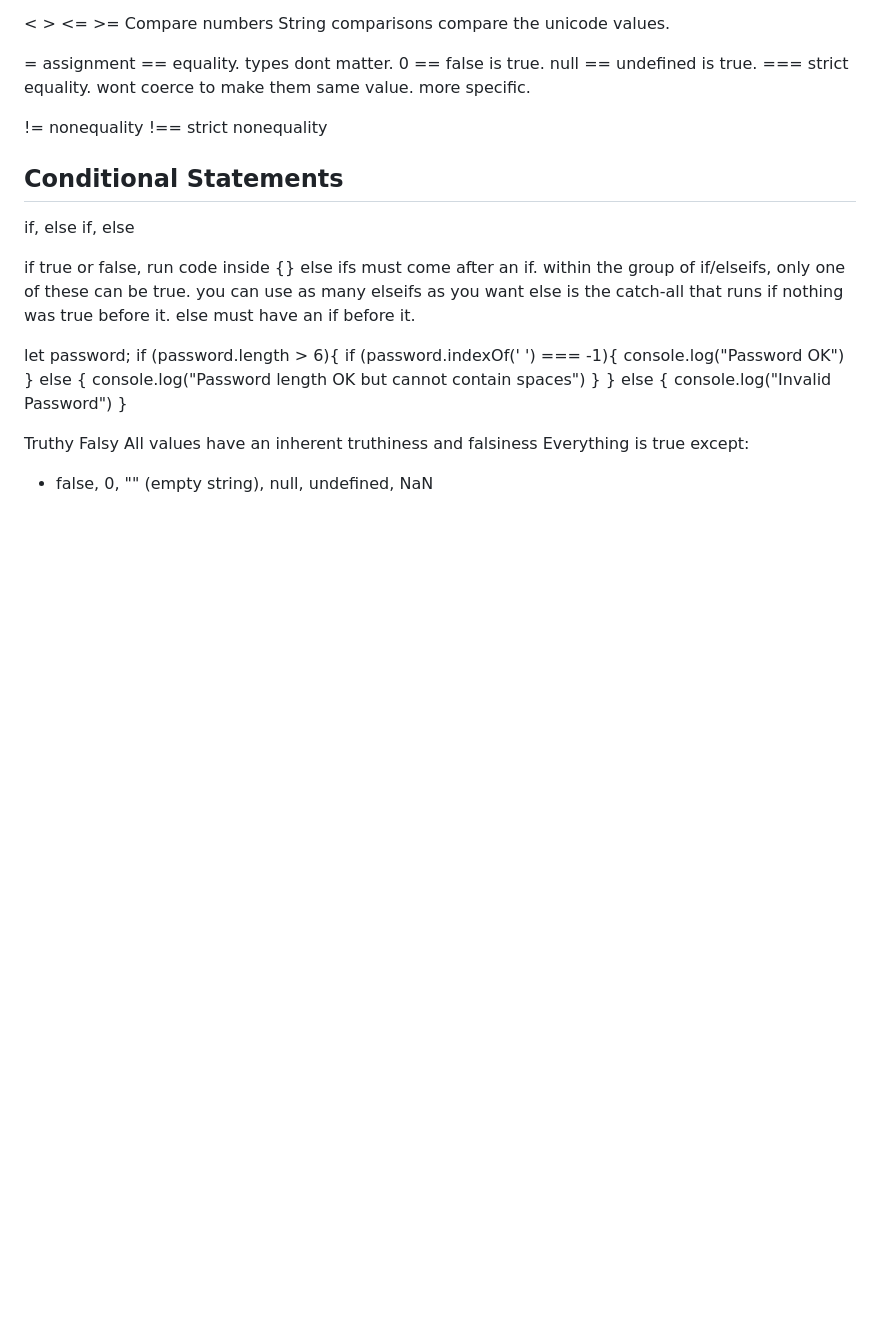
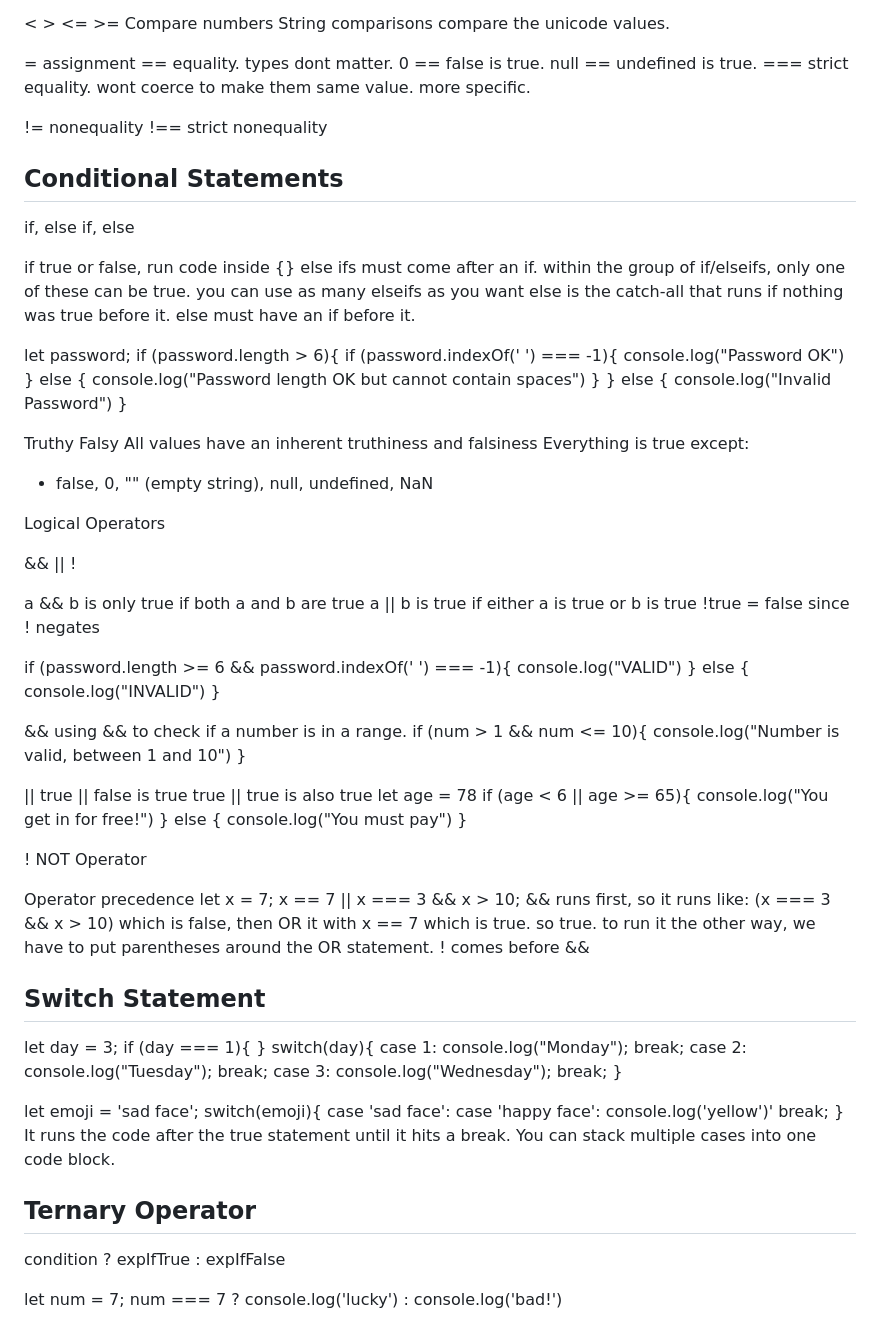
Before and after one commit to samsuh/back-to-basics-javascript-2025, a Markdown page: primitive-types/notes.md, the part around the change. Drawn GitHub-style; blank space fills up the shorter version.

Commit message:
done with primnitive types and operators

```diff
--- a/primitive-types/notes.md
+++ b/primitive-types/notes.md
@@ -294,3 +294,77 @@ All values have an inherent truthiness and falsiness
 Everything is true except:
 
 - false, 0, "" (empty string), null, undefined, NaN
+
+Logical Operators
+
+&& || !
+
+a && b is only true if both a and b are true
+a || b is true if either a is true or b is true
+!true = false since ! negates
+
+if (password.length >= 6 && password.indexOf(' ') === -1){
+console.log("VALID")
+} else {
+console.log("INVALID")
+}
+
+&&
+using && to check if a number is in a range.
+if (num > 1 && num <= 10){
+console.log("Number is valid, between 1 and 10")
+}
+
+||
+true || false is true
+true || true is also true
+let age = 78
+if (age < 6 || age >= 65){
+console.log("You get in for free!")
+} else {
+console.log("You must pay")
+}
+
+! NOT Operator
+
+Operator precedence
+let x = 7;
+x == 7 || x === 3 && x > 10;
+&& runs first, so it runs like:
+(x === 3 && x > 10) which is false, then OR it with x == 7 which is true. so true.
+to run it the other way, we have to put parentheses around the OR statement.
+! comes before &&
+
+## Switch Statement
+
+let day = 3;
+if (day === 1){
+}
+switch(day){
+case 1:
+console.log("Monday");
+break;
+case 2:
+console.log("Tuesday");
+break;
+case 3:
+console.log("Wednesday");
+break;
+}
+
+let emoji = 'sad face';
+switch(emoji){
+case 'sad face':
+case 'happy face':
+console.log('yellow')'
+break;
+}
+It runs the code after the true statement until it hits a break.
+You can stack multiple cases into one code block.
+
+## Ternary Operator
+
+condition ? expIfTrue : expIfFalse
+
+let num = 7;
+num === 7 ? console.log('lucky') : console.log('bad!')
```
